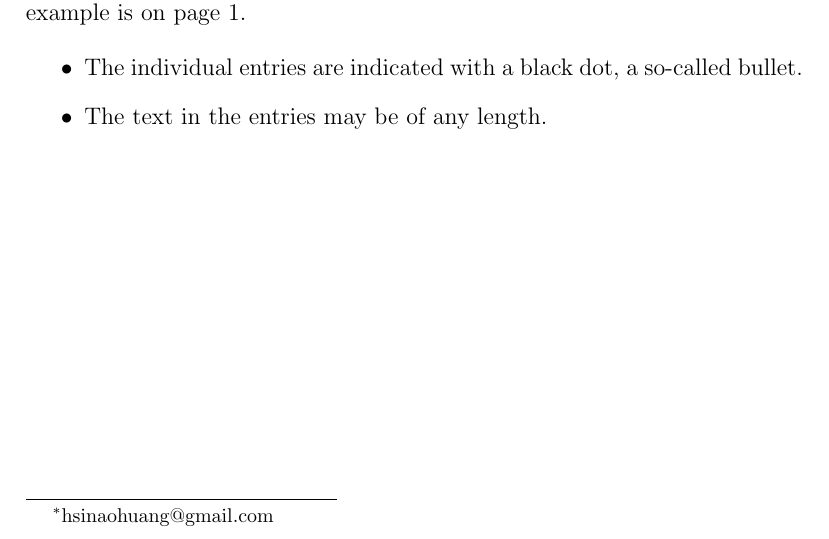
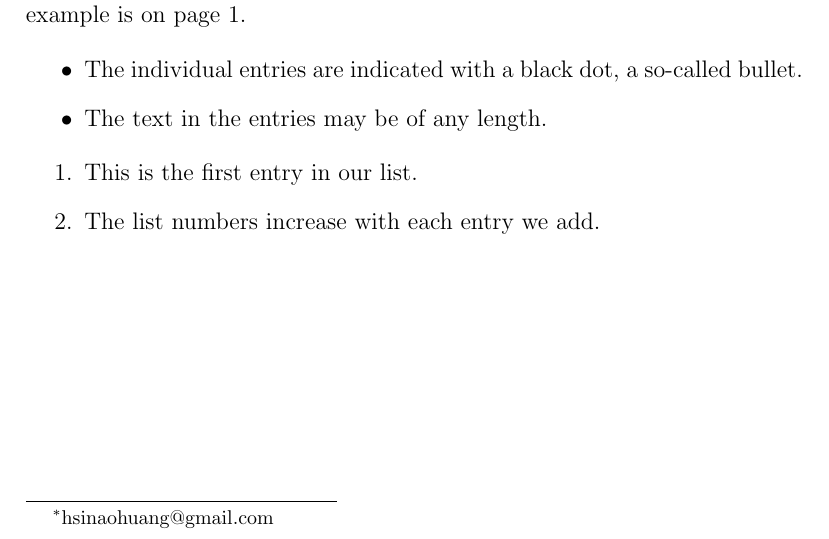
Before and after one commit to hsinhaoHHuang/LaTeX_examples, a LaTeX document (main.tex): part of the page, cut so that both start at the same text. Compiled offline with pdfLaTeX.

Commit message:
Add ordered list

```diff
--- a/main.tex
+++ b/main.tex
@@ -48,4 +48,9 @@
         \item The text in the entries may be of any length.
     \end{itemize}
 
+    \begin{enumerate}                                      % ordered list
+        \item This is the first entry in our list.
+        \item The list numbers increase with each entry we add.
+    \end{enumerate}
+
 \end{document}
```
